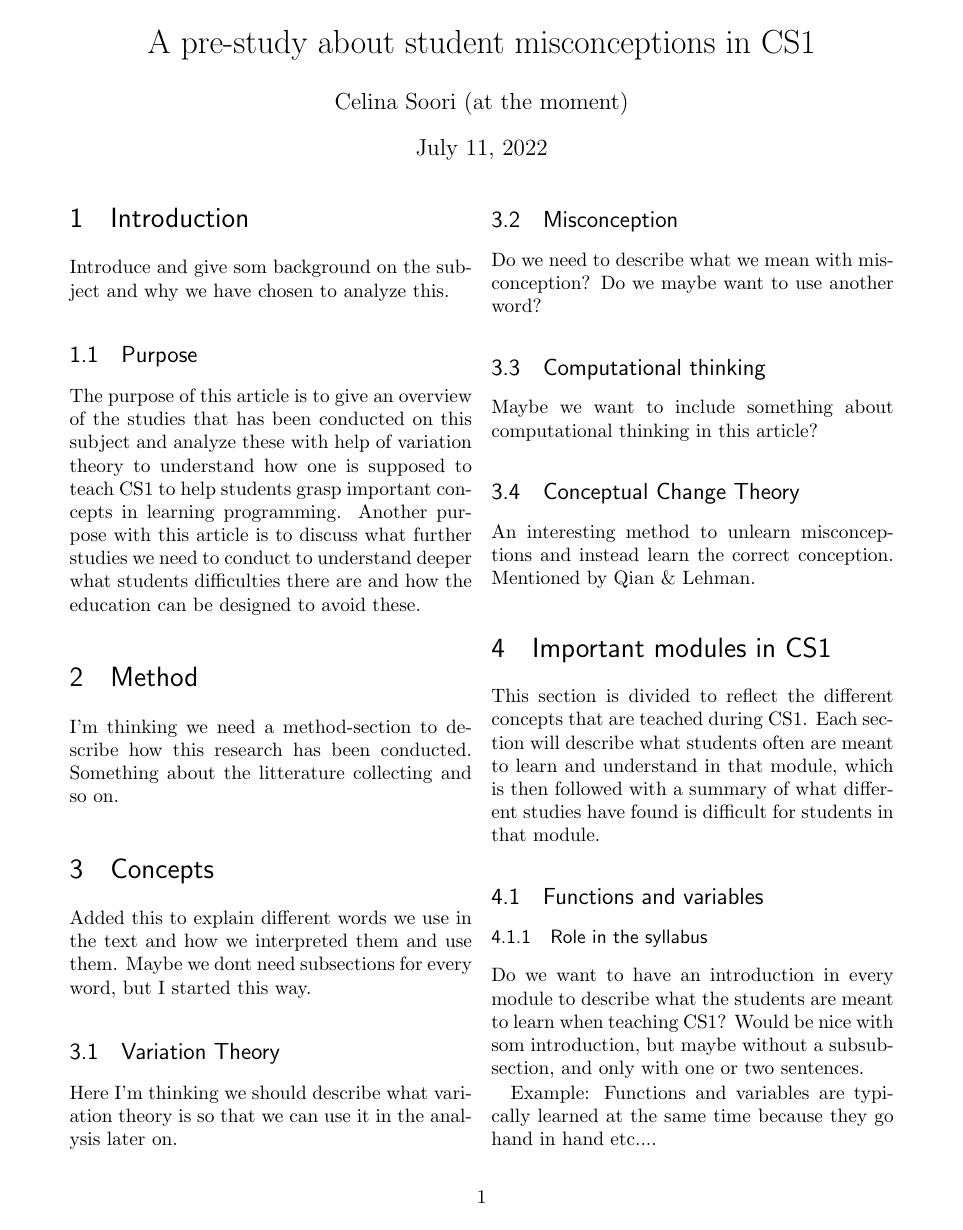
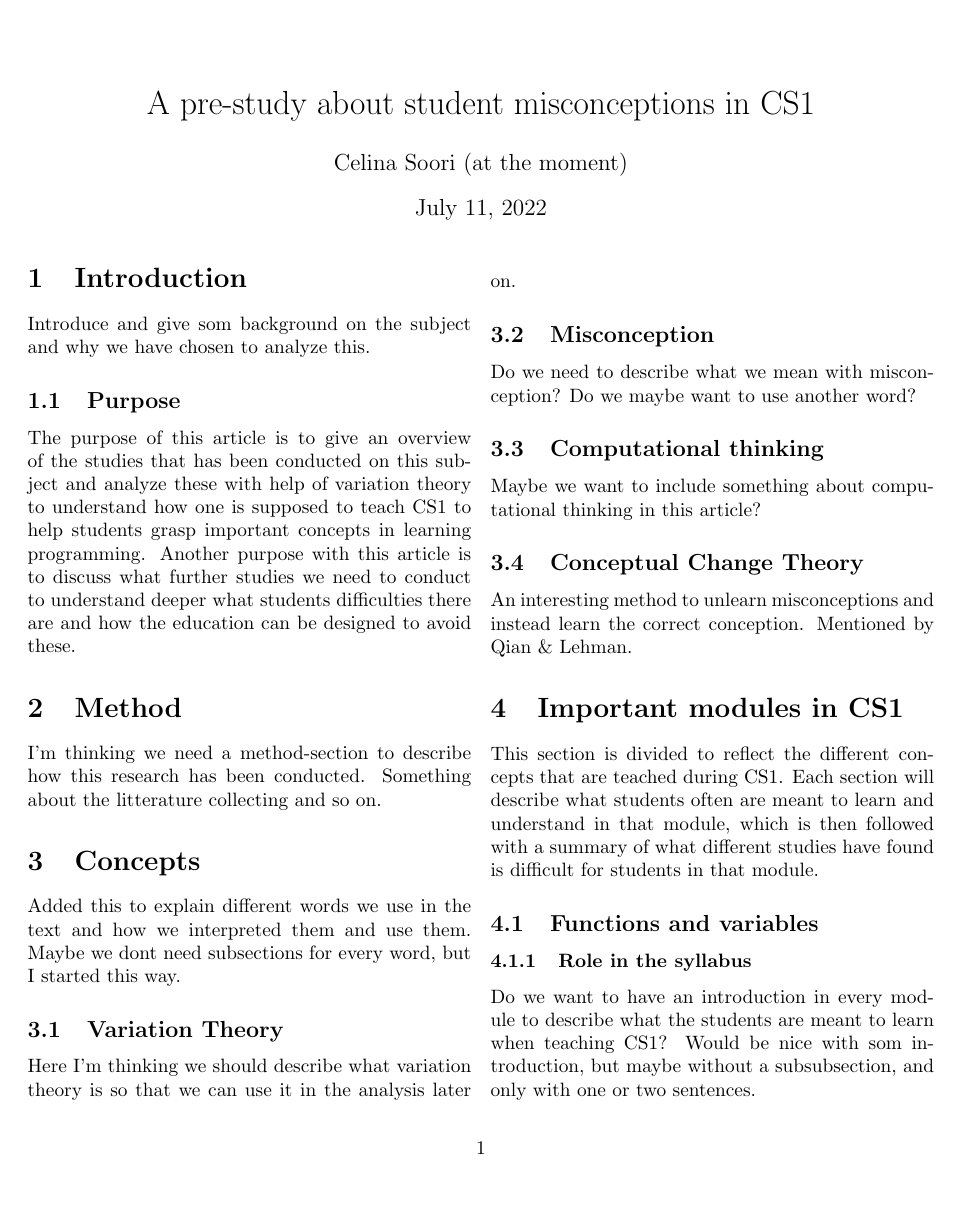
Before and after one commit to dbosk/vt-prog-misconceptions, a LaTeX document (Article about misconceptions.tex): page 1 of 6. Compiled offline with pdfLaTeX.

Commit message:
Cleans up some TeX code in misconceptions article

```diff
--- a/Article about misconceptions.tex
+++ b/Article about misconceptions.tex
@@ -5,27 +5,9 @@
 % See "book", "report", "letter" for other types of document.
 
 \documentclass[twocolumn]{article}
-
-%\documentclass[11pt]{article} % use larger type; default would be 10pt
-
 \usepackage[utf8]{inputenc} % set input encoding (not needed with XeLaTeX)
-
 \usepackage[english]{babel}
-
-%%% Examples of Article customizations
-% These packages are optional, depending whether you want the features they provide.
-% See the LaTeX Companion or other references for full information.
-
-%%% PAGE DIMENSIONS
-\usepackage{geometry} % to change the page dimensions
-\geometry{letterpaper, margin=1.3in} % or letterpaper (US) or a5paper or....
-% \geometry{margin=2in} % for example, change the margins to 2 inches all round
-% \geometry{landscape} % set up the page for landscape
-%   read geometry.pdf for detailed page layout information
-
 \usepackage{graphicx} % support the \includegraphics command and options
-
-% \usepackage[parfill]{parskip} % Activate to begin paragraphs with an empty line rather than an indent
 
 %%% PACKAGES
 \usepackage{booktabs} % for much better looking tables
@@ -36,26 +18,6 @@
 
 \usepackage{hyperref}
 % These packages are all incorporated in the memoir class to one degree or another...
-
-%%% HEADERS & FOOTERS
-\usepackage{fancyhdr} % This should be set AFTER setting up the page geometry
-\pagestyle{fancy} % options: empty , plain , fancy
-\renewcommand{\headrulewidth}{0pt} % customise the layout...
-\lhead{}\chead{}\rhead{}
-\lfoot{}\cfoot{\thepage}\rfoot{}
-
-%%% SECTION TITLE APPEARANCE
-\usepackage{sectsty}
-\allsectionsfont{\sffamily\mdseries\upshape} % (See the fntguide.pdf for font help)
-% (This matches ConTeXt defaults)
-
-%%% ToC (table of contents) APPEARANCE
-\usepackage[nottoc,notlof,notlot]{tocbibind} % Put the bibliography in the ToC
-\usepackage[titles,subfigure]{tocloft} % Alter the style of the Table of Contents
-\renewcommand{\cftsecfont}{\rmfamily\mdseries\upshape}
-\renewcommand{\cftsecpagefont}{\rmfamily\mdseries\upshape} % No bold!
-
-%%% END Article customizations
 
 %%% The "real" document content comes below...
 
```
